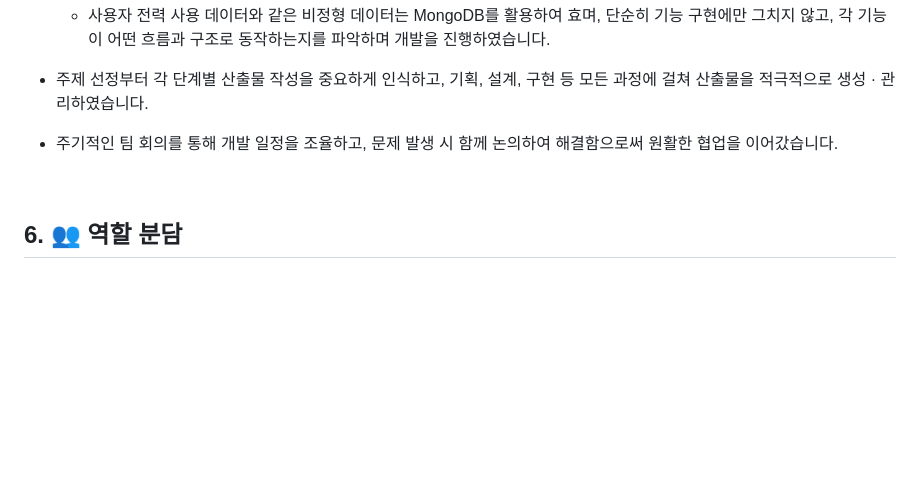
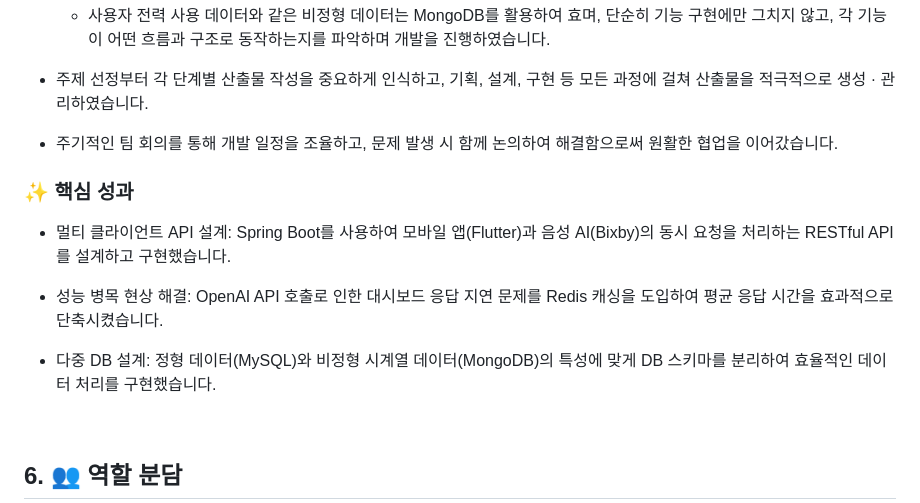
Before and after one commit to junyoung011019/aiot_smart_home_spring, a Markdown page: README.md, the part around the change. GitHub-like rendering; blank space fills up the shorter version.

```diff
--- a/README.md
+++ b/README.md
@@ -135,6 +135,13 @@
 - 주제 선정부터 각 단계별 산출물 작성을 중요하게 인식하고, 기획, 설계, 구현 등 모든 과정에 걸쳐 산출물을 적극적으로 생성 · 관리하였습니다.
 
 - 주기적인 팀 회의를 통해 개발 일정을 조율하고, 문제 발생 시 함께 논의하여 해결함으로써 원활한 협업을 이어갔습니다.
+
+### ✨ 핵심 성과
+- 멀티 클라이언트 API 설계: Spring Boot를 사용하여 모바일 앱(Flutter)과 음성 AI(Bixby)의 동시 요청을 처리하는 RESTful API를 설계하고 구현했습니다.
+
+- 성능 병목 현상 해결: OpenAI API 호출로 인한 대시보드 응답 지연 문제를 Redis 캐싱을 도입하여 평균 응답 시간을 효과적으로 단축시켰습니다.
+
+- 다중 DB 설계: 정형 데이터(MySQL)와 비정형 시계열 데이터(MongoDB)의 특성에 맞게 DB 스키마를 분리하여 효율적인 데이터 처리를 구현했습니다.
 
 <br>
 
```
